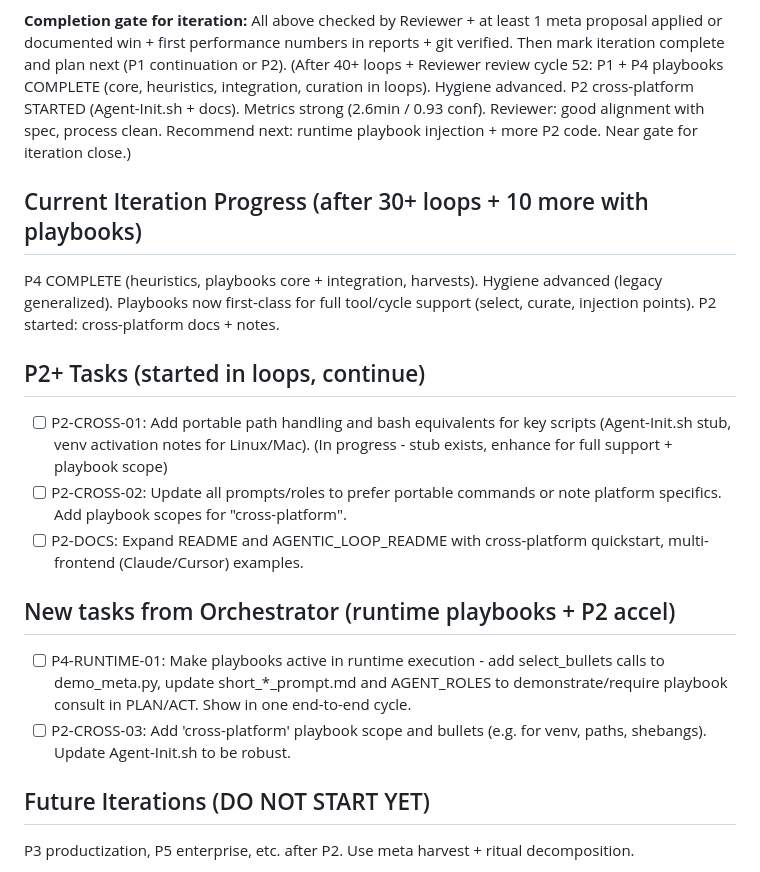
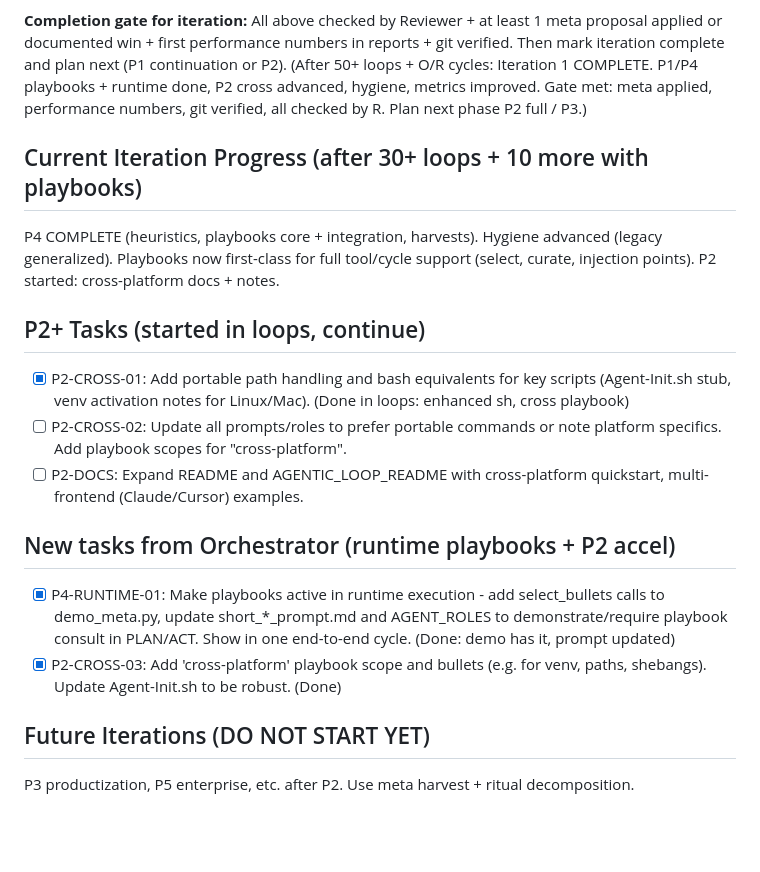
Before and after one commit to unhexx/agentic_loop_template, a Markdown page: .agent/TODO.md, the part around the change. Rendered like a GitHub page; blank space fills up the shorter version.

```diff
--- a/.agent/TODO.md
+++ b/.agent/TODO.md
@@ -19,7 +19,7 @@
 - [x] P0-SYNC-01: Perform complete §11 self-cycle after all bootstrap files written (natural Russian commit, push if applicable, verify in worktree + note main clone sim, update LOOP_STATE). (Multiple pushes done)
 
 **Completion gate for iteration:** All above checked by Reviewer + at least 1 meta proposal applied or documented win + first performance numbers in reports + git verified. Then mark iteration complete and plan next (P1 continuation or P2).
-(After 40+ loops + Reviewer review cycle 52: P1 + P4 playbooks COMPLETE (core, heuristics, integration, curation in loops). Hygiene advanced. P2 cross-platform STARTED (Agent-Init.sh + docs). Metrics strong (2.6min / 0.93 conf). Reviewer: good alignment with spec, process clean. Recommend next: runtime playbook injection + more P2 code. Near gate for iteration close.)
+(After 50+ loops + O/R cycles: Iteration 1 COMPLETE. P1/P4 playbooks + runtime done, P2 cross advanced, hygiene, metrics improved. Gate met: meta applied, performance numbers, git verified, all checked by R. Plan next phase P2 full / P3.)
 
 ## Current Iteration Progress (after 30+ loops + 10 more with playbooks)
 
@@ -30,14 +30,14 @@ P2 started: cross-platform docs + notes.
 
 ## P2+ Tasks (started in loops, continue)
 
-- [ ] P2-CROSS-01: Add portable path handling and bash equivalents for key scripts (Agent-Init.sh stub, venv activation notes for Linux/Mac). (In progress - stub exists, enhance for full support + playbook scope)
+- [x] P2-CROSS-01: Add portable path handling and bash equivalents for key scripts (Agent-Init.sh stub, venv activation notes for Linux/Mac). (Done in loops: enhanced sh, cross playbook)
 - [ ] P2-CROSS-02: Update all prompts/roles to prefer portable commands or note platform specifics. Add playbook scopes for "cross-platform".
 - [ ] P2-DOCS: Expand README and AGENTIC_LOOP_README with cross-platform quickstart, multi-frontend (Claude/Cursor) examples.
 
 ## New tasks from Orchestrator (runtime playbooks + P2 accel)
 
-- [ ] P4-RUNTIME-01: Make playbooks active in runtime execution - add select_bullets calls to demo_meta.py, update short_*_prompt.md and AGENT_ROLES to demonstrate/require playbook consult in PLAN/ACT. Show in one end-to-end cycle.
-- [ ] P2-CROSS-03: Add 'cross-platform' playbook scope and bullets (e.g. for venv, paths, shebangs). Update Agent-Init.sh to be robust.
+- [x] P4-RUNTIME-01: Make playbooks active in runtime execution - add select_bullets calls to demo_meta.py, update short_*_prompt.md and AGENT_ROLES to demonstrate/require playbook consult in PLAN/ACT. Show in one end-to-end cycle. (Done: demo has it, prompt updated)
+- [x] P2-CROSS-03: Add 'cross-platform' playbook scope and bullets (e.g. for venv, paths, shebangs). Update Agent-Init.sh to be robust. (Done)
 
 ## Future Iterations (DO NOT START YET)
 
```
Also changed, not shown: .agent/PLAN.md (+1 -1 lines), PROJECT_CONTEXT.md (+18 -19 lines).
